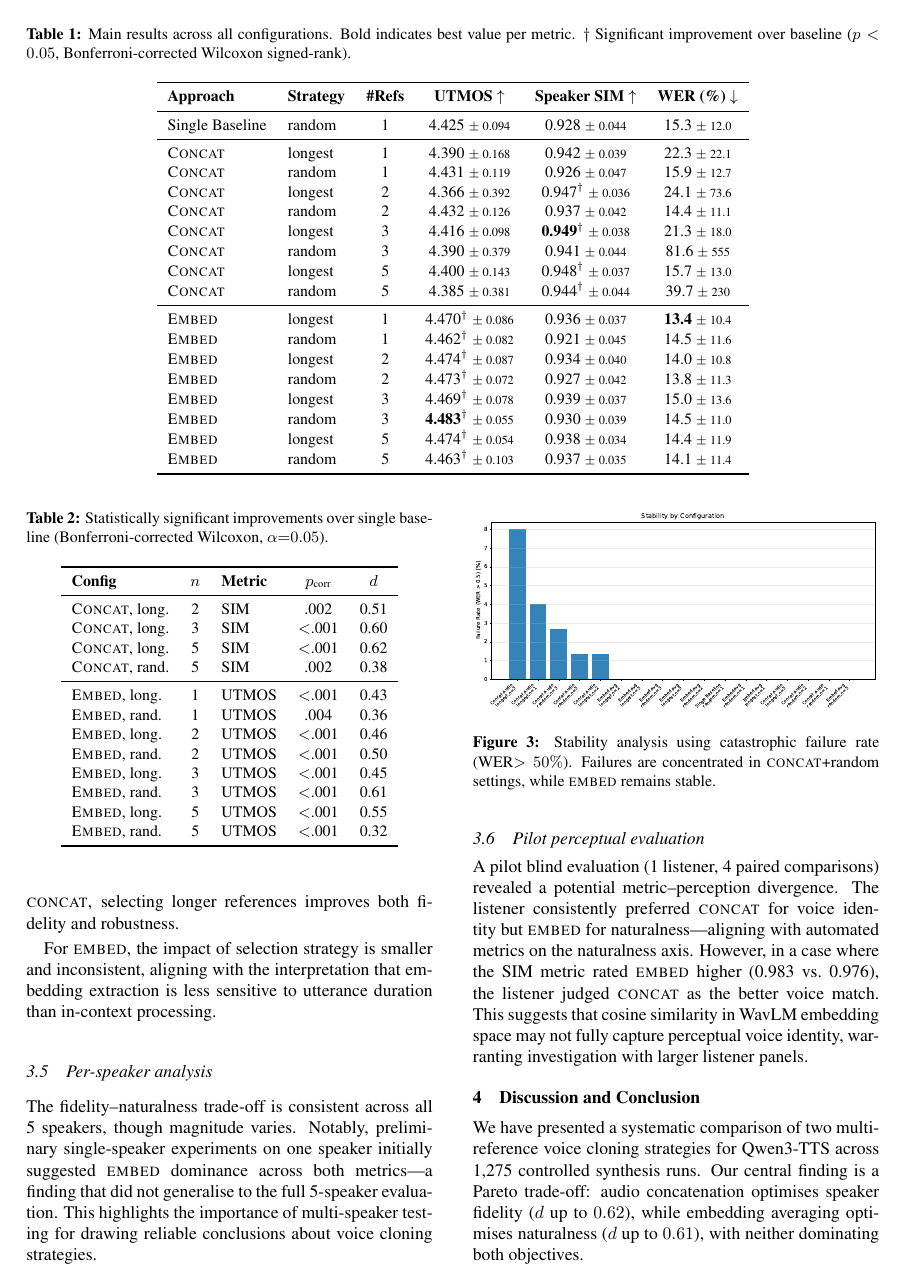
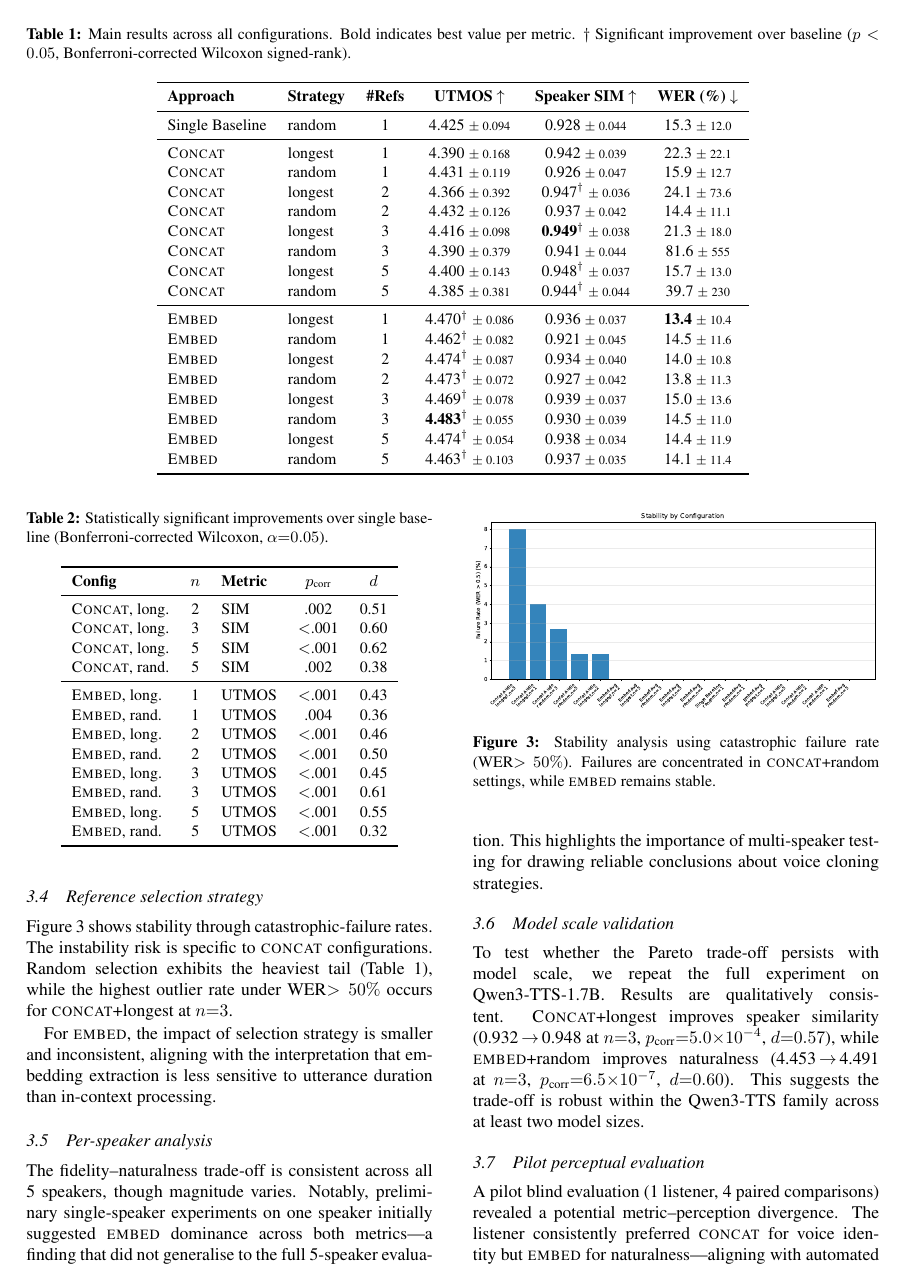
Before and after one commit to CallumJMac/tts, a LaTeX paper (paper/main.tex): page 3 of 4 before the commit and page 3 of 5 after it. Compiled offline with pdfLaTeX.

Commit message:
paper: add 1.7B validation + fix WER stability wording

```diff
--- a/paper/main.tex
+++ b/paper/main.tex
@@ -273,8 +276,8 @@ No configuration dominates both axes, confirming the Pareto trade-off and motiva
 \label{sec:strategy}
 
 Figure~\ref{fig:strategy} shows stability through catastrophic-failure rates.
-The instability risk is concentrated in \textsc{concat} with random selection, particularly at larger reference counts.
-For \textsc{concat}, selecting longer references improves both fidelity and robustness.
+The instability risk is specific to \textsc{concat} configurations.
+Random selection exhibits the heaviest tail (Table~\ref{tab:main}), while the highest outlier rate under WER$>50\%$ occurs for \textsc{concat}+longest at $n{=}3$.
 
 For \textsc{embed}, the impact of selection strategy is smaller and inconsistent, aligning with the interpretation that embedding extraction is less sensitive to utterance duration than in-context processing.
 
@@ -292,6 +295,14 @@ For \textsc{embed}, the impact of selection strategy is smaller and inconsistent
 The fidelity--naturalness trade-off is consistent across all 5~speakers, though magnitude varies.
 Notably, preliminary single-speaker experiments on one speaker initially suggested \textsc{embed} dominance across both metrics---a finding that did not generalise to the full 5-speaker evaluation.
 This highlights the importance of multi-speaker testing for drawing reliable conclusions about voice cloning strategies.
+
+\subsection{Model scale validation}
+\label{sec:scale}
+
+To test whether the Pareto trade-off persists with model scale, we repeat the full experiment on Qwen3-TTS-1.7B.
+Results are qualitatively consistent.
+\textsc{Concat}+longest improves speaker similarity (0.932\,$\rightarrow$\,0.948 at $n{=}3$, $p_\text{corr}{=}5.0{\times}10^{-4}$, $d{=}0.57$), while \textsc{embed}+random improves naturalness (4.453\,$\rightarrow$\,4.491 at $n{=}3$, $p_\text{corr}{=}6.5{\times}10^{-7}$, $d{=}0.60$).
+This suggests the trade-off is robust within the Qwen3-TTS family across at least two model sizes.
 
 \subsection{Pilot perceptual evaluation}
 \label{sec:perceptual}
```
Also changed, not shown: paper/main.pdf, paper/main.tex (7 more changed lines).
